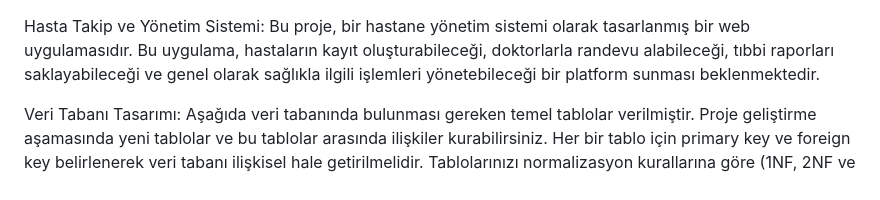
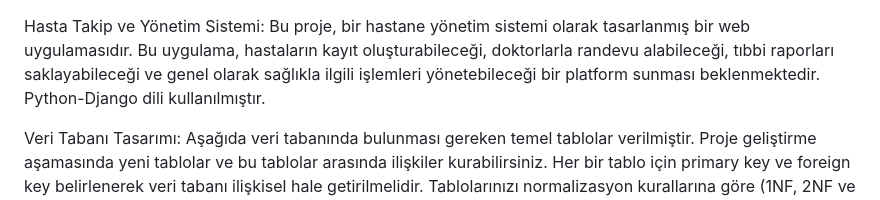
Before and after one commit to senolkms/Patient-Tracking-and-Management-System, a Markdown page: README.md, the part around the change. GitHub-like rendering.

```diff
--- a/README.md
+++ b/README.md
@@ -1,7 +1,7 @@
 Hasta Takip ve Yönetim Sistemi: Bu proje, bir hastane yönetim sistemi olarak tasarlanmış
 bir web uygulamasıdır. Bu uygulama, hastaların kayıt oluşturabileceği, doktorlarla randevu
 alabileceği, tıbbi raporları saklayabileceği ve genel olarak sağlıkla ilgili işlemleri
-yönetebileceği bir platform sunması beklenmektedir.
+yönetebileceği bir platform sunması beklenmektedir. Python-Django dili kullanılmıştır.
 
 Veri Tabanı Tasarımı:
 Aşağıda veri tabanında bulunması gereken temel tablolar verilmiştir. Proje geliştirme
```
